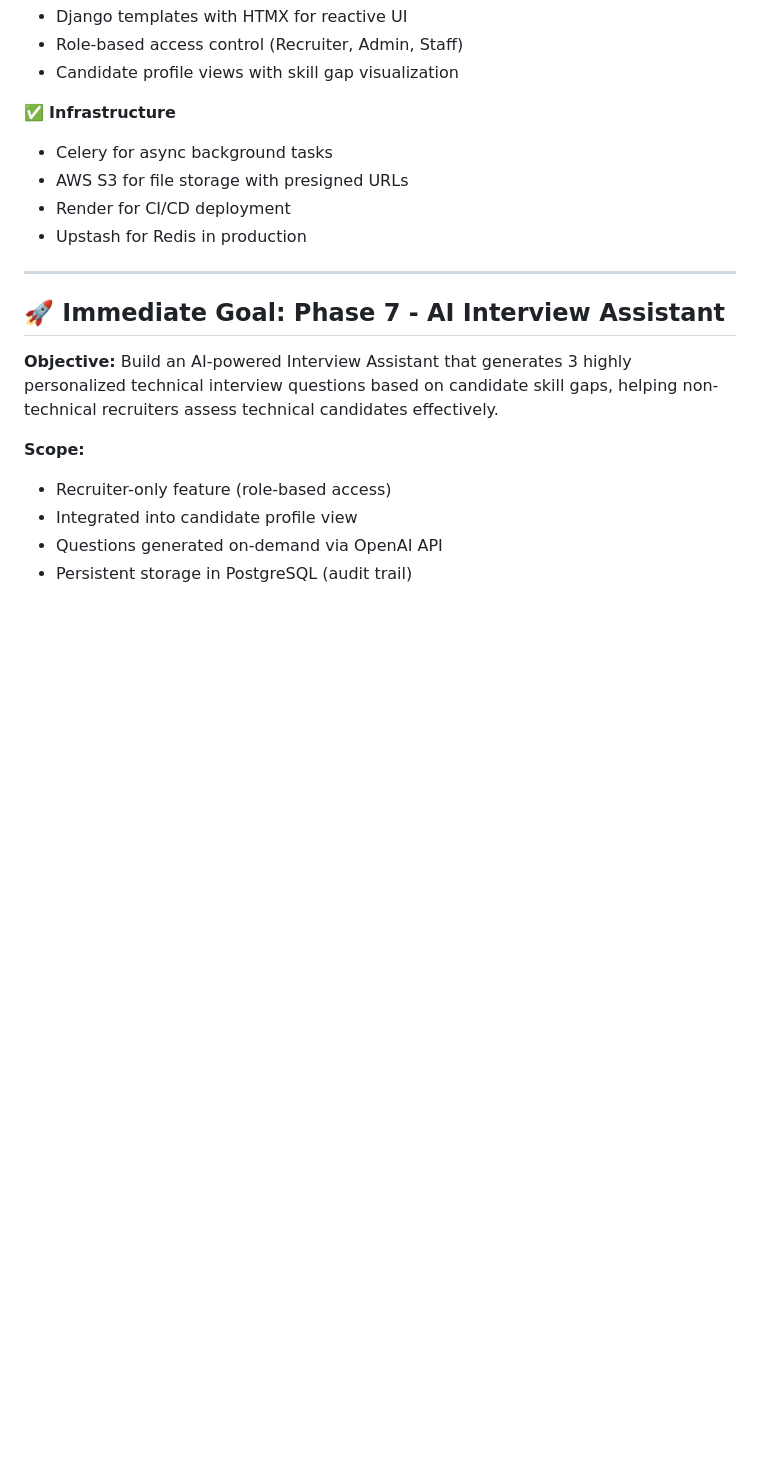
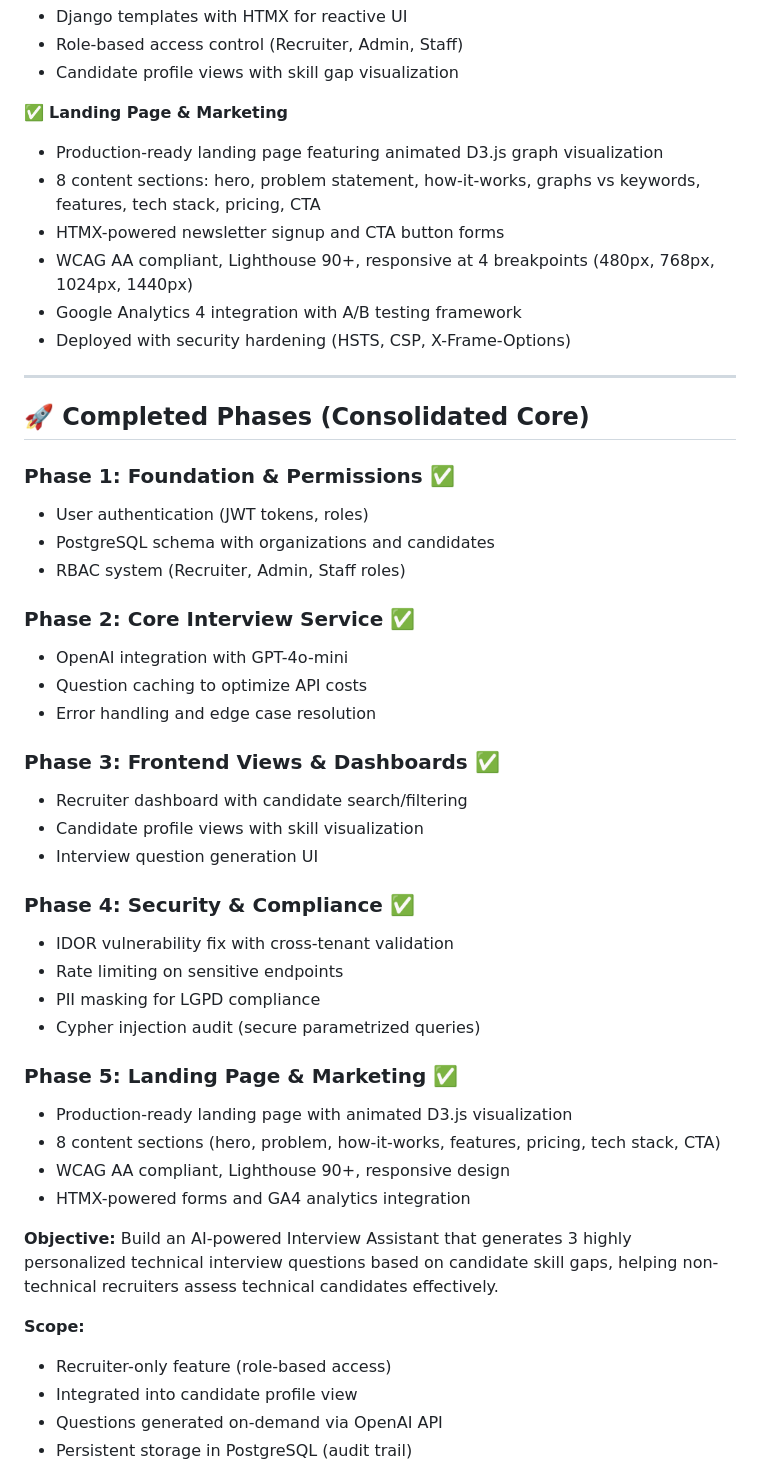
Before and after one commit to joao-luizzz/hrtech, a Markdown page: .planning/PROJECT.md, the part around one of its changes. Drawn GitHub-style; blank space fills up the shorter version.

Commit message:
docs(phase-05): complete Phase 5 landing page execution - update PROJECT.md

```diff
--- a/.planning/PROJECT.md
+++ b/.planning/PROJECT.md
@@ -30,15 +30,44 @@ We are building a **modern, high-performance Applicant Tracking System (ATS)** f
 - Role-based access control (Recruiter, Admin, Staff)
 - Candidate profile views with skill gap visualization
 
-✅ **Infrastructure**
-- Celery for async background tasks
-- AWS S3 for file storage with presigned URLs
-- Render for CI/CD deployment
-- Upstash for Redis in production
+✅ **Landing Page & Marketing**
+- Production-ready landing page featuring animated D3.js graph visualization
+- 8 content sections: hero, problem statement, how-it-works, graphs vs keywords, features, tech stack, pricing, CTA
+- HTMX-powered newsletter signup and CTA button forms
+- WCAG AA compliant, Lighthouse 90+, responsive at 4 breakpoints (480px, 768px, 1024px, 1440px)
+- Google Analytics 4 integration with A/B testing framework
+- Deployed with security hardening (HSTS, CSP, X-Frame-Options)
 
 ---
 
-## 🚀 Immediate Goal: Phase 7 - AI Interview Assistant
+## 🚀 Completed Phases (Consolidated Core)
+
+### Phase 1: Foundation & Permissions ✅
+- User authentication (JWT tokens, roles)
+- PostgreSQL schema with organizations and candidates
+- RBAC system (Recruiter, Admin, Staff roles)
+
+### Phase 2: Core Interview Service ✅
+- OpenAI integration with GPT-4o-mini
+- Question caching to optimize API costs
+- Error handling and edge case resolution
+
+### Phase 3: Frontend Views & Dashboards ✅
+- Recruiter dashboard with candidate search/filtering
+- Candidate profile views with skill visualization
+- Interview question generation UI
+
+### Phase 4: Security & Compliance ✅
+- IDOR vulnerability fix with cross-tenant validation
+- Rate limiting on sensitive endpoints
+- PII masking for LGPD compliance
+- Cypher injection audit (secure parametrized queries)
+
+### Phase 5: Landing Page & Marketing ✅
+- Production-ready landing page with animated D3.js visualization
+- 8 content sections (hero, problem, how-it-works, features, pricing, tech stack, CTA)
+- WCAG AA compliant, Lighthouse 90+, responsive design
+- HTMX-powered forms and GA4 analytics integration
 
 **Objective:** Build an AI-powered Interview Assistant that generates 3 highly personalized technical interview questions based on candidate skill gaps, helping non-technical recruiters assess technical candidates effectively.
 
```
Also changed, not shown: other parts of .planning/PROJECT.md (+1 -1 lines).
